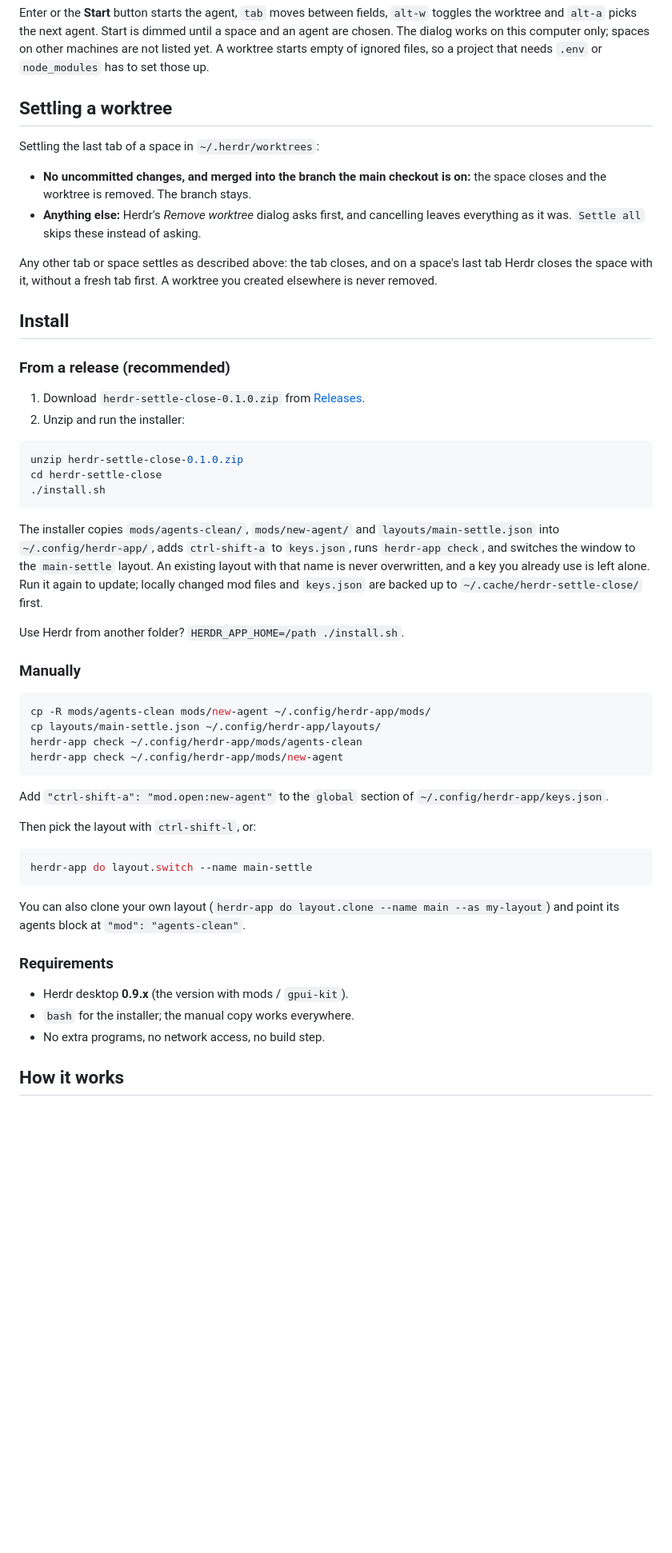
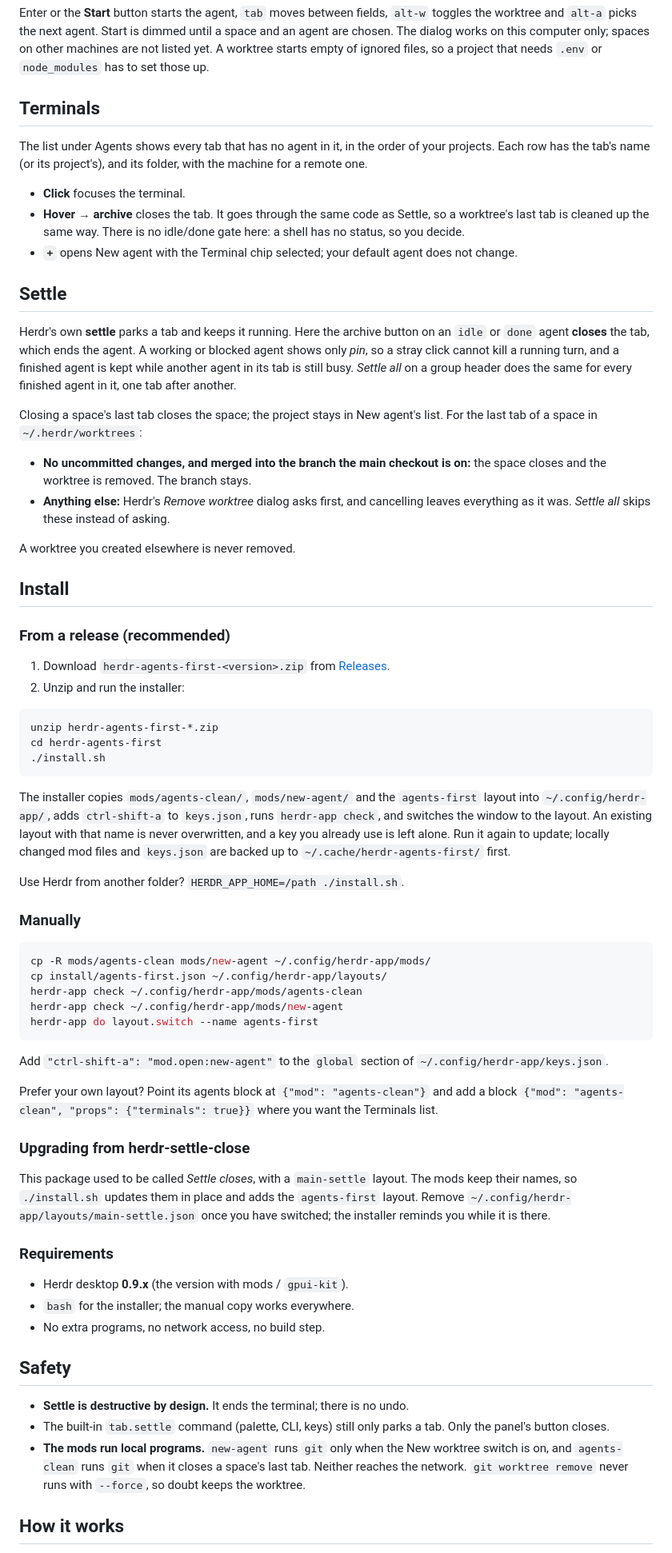
Before and after one commit to rdurica/herdr-agents-first, a Markdown page: README.md, the part around one of its changes. Shown at 80% size. GitHub-like rendering; blank space fills up the shorter version.

````diff
--- a/README.md
+++ b/README.md
@@ -107,40 +103,58 @@ only; spaces on other machines are not listed yet. A worktree starts empty of
 ignored files, so a project that needs `.env` or `node_modules` has to set
 those up.
 
-## Settling a worktree
+## Terminals
 
-Settling the last tab of a space in `~/.herdr/worktrees`:
+The list under Agents shows every tab that has no agent in it, in the order
+of your projects. Each row has the tab's name (or its project's), and its
+folder, with the machine for a remote one.
+
+- **Click** focuses the terminal.
+- **Hover → archive** closes the tab. It goes through the same code as
+  Settle, so a worktree's last tab is cleaned up the same way. There is no
+  idle/done gate here: a shell has no status, so you decide.
+- **`+`** opens New agent with the Terminal chip selected; your default agent
+  does not change.
+
+## Settle
+
+Herdr's own **settle** parks a tab and keeps it running. Here the archive
+button on an `idle` or `done` agent **closes** the tab, which ends the agent.
+A working or blocked agent shows only *pin*, so a stray click cannot kill a
+running turn, and a finished agent is kept while another agent in its tab is
+still busy. *Settle all* on a group header does the same for every finished
+agent in it, one tab after another.
+
+Closing a space's last tab closes the space; the project stays in New agent's
+list. For the last tab of a space in `~/.herdr/worktrees`:
 
 - **No uncommitted changes, and merged into the branch the main checkout is on:**
   the space closes and the worktree is removed. The branch stays.
 - **Anything else:** Herdr's *Remove worktree* dialog asks first, and cancelling
-  leaves everything as it was. `Settle all` skips these instead of asking.
+  leaves everything as it was. *Settle all* skips these instead of asking.
 
-Any other tab or space settles as described above: the tab closes, and on a
-space's last tab Herdr closes the space with it, without a fresh tab first. A
-worktree you created elsewhere is never removed.
+A worktree you created elsewhere is never removed.
 
 ## Install
 
 ### From a release (recommended)
 
-1. Download `herdr-settle-close-0.1.0.zip` from
-   [Releases](https://github.com/rdurica/herdr-settle-close/releases/latest).
+1. Download `herdr-agents-first-<version>.zip` from
+   [Releases](https://github.com/rdurica/herdr-agents-first/releases/latest).
 2. Unzip and run the installer:
 
 ```sh
-unzip herdr-settle-close-0.1.0.zip
-cd herdr-settle-close
+unzip herdr-agents-first-*.zip
+cd herdr-agents-first
 ./install.sh
 ```
 
-The installer copies `mods/agents-clean/`, `mods/new-agent/` and
-`layouts/main-settle.json` into `~/.config/herdr-app/`, adds `ctrl-shift-a` to
-`keys.json`, runs `herdr-app check`, and switches the window to the
-`main-settle` layout. An existing layout with that name is never overwritten,
-and a key you already use is left alone. Run it again to update; locally
-changed mod files and `keys.json` are backed up to
-`~/.cache/herdr-settle-close/` first.
+The installer copies `mods/agents-clean/`, `mods/new-agent/` and the
+`agents-first` layout into `~/.config/herdr-app/`, adds `ctrl-shift-a` to
+`keys.json`, runs `herdr-app check`, and switches the window to the layout. An
+existing layout with that name is never overwritten, and a key you already
+use is left alone. Run it again to update; locally changed mod files and
+`keys.json` are backed up to `~/.cache/herdr-agents-first/` first.
 
 Use Herdr from another folder? `HERDR_APP_HOME=/path ./install.sh`.
 
@@ -148,22 +162,25 @@ Use Herdr from another folder? `HERDR_APP_HOME=/path ./install.sh`.
 
 ```sh
 cp -R mods/agents-clean mods/new-agent ~/.config/herdr-app/mods/
-cp layouts/main-settle.json ~/.config/herdr-app/layouts/
+cp install/agents-first.json ~/.config/herdr-app/layouts/
 herdr-app check ~/.config/herdr-app/mods/agents-clean
 herdr-app check ~/.config/herdr-app/mods/new-agent
+herdr-app do layout.switch --name agents-first
 ```
 
 Add `"ctrl-shift-a": "mod.open:new-agent"` to the `global` section of
 `~/.config/herdr-app/keys.json`.
 
-Then pick the layout with `ctrl-shift-l`, or:
+Prefer your own layout? Point its agents block at `{"mod": "agents-clean"}`
+and add a block `{"mod": "agents-clean", "props": {"terminals": true}}` where
+you want the Terminals list.
 
-```sh
-herdr-app do layout.switch --name main-settle
-```
+### Upgrading from herdr-settle-close
 
-You can also clone your own layout (`herdr-app do layout.clone --name main --as my-layout`)
-and point its agents block at `"mod": "agents-clean"`.
+This package used to be called *Settle closes*, with a `main-settle` layout.
+The mods keep their names, so `./install.sh` updates them in place and adds
+the `agents-first` layout. Remove `~/.config/herdr-app/layouts/main-settle.json`
+once you have switched; the installer reminds you while it is there.
 
 ### Requirements
 
@@ -171,5 +188,15 @@ and point its agents block at `"mod": "agents-clean"`.
 - `bash` for the installer; the manual copy works everywhere.
 - No extra programs, no network access, no build step.
 
+## Safety
+
+- **Settle is destructive by design.** It ends the terminal; there is no undo.
+- The built-in `tab.settle` command (palette, CLI, keys) still only parks a
+  tab. Only the panel's button closes.
+- **The mods run local programs.** `new-agent` runs `git` only when the New
+  worktree switch is on, and `agents-clean` runs `git` when it closes a
+  space's last tab. Neither reaches the network. `git worktree remove` never
+  runs with `--force`, so doubt keeps the worktree.
+
 ## How it works
 
````
Also changed, not shown: other parts of README.md (+57 -113 lines), CHANGELOG.md (+8 -2 lines), RECIPE.md (+17 -11 lines), assets/new-agent.png (added), assets/overview.png (added), assets/settle.png (deleted), preview.png, 7 other files.
